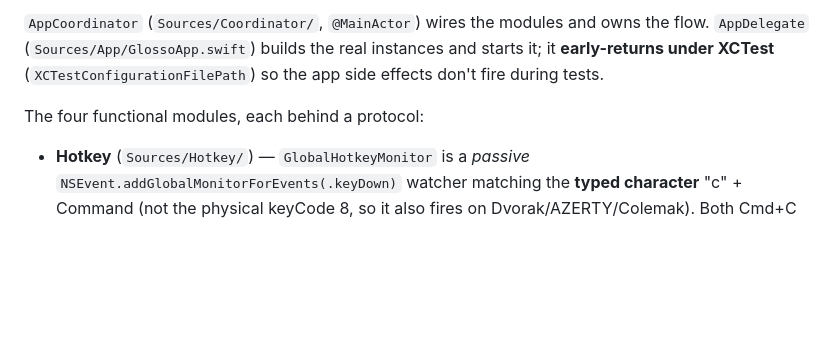
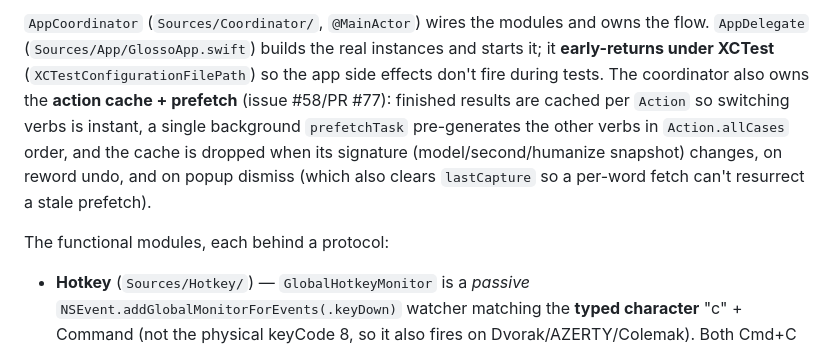
Before and after one commit to ethantiv/glosso, a Markdown page: CLAUDE.md, the part around one of its changes. Rendered like a GitHub page; blank space fills up the shorter version.

```diff
--- a/CLAUDE.md
+++ b/CLAUDE.md
@@ -44,7 +44,7 @@ xcodebuild test -project Glosso.xcodeproj -scheme Glosso \
 
-`AppCoordinator` (`Sources/Coordinator/`, `@MainActor`) wires the modules and owns the flow. `AppDelegate` (`Sources/App/GlossoApp.swift`) builds the real instances and starts it; it **early-returns under XCTest** (`XCTestConfigurationFilePath`) so the app side effects don't fire during tests.
+`AppCoordinator` (`Sources/Coordinator/`, `@MainActor`) wires the modules and owns the flow. `AppDelegate` (`Sources/App/GlossoApp.swift`) builds the real instances and starts it; it **early-returns under XCTest** (`XCTestConfigurationFilePath`) so the app side effects don't fire during tests. The coordinator also owns the **action cache + prefetch** (issue #58/PR #77): finished results are cached per `Action` so switching verbs is instant, a single background `prefetchTask` pre-generates the other verbs in `Action.allCases` order, and the cache is dropped when its signature (model/second/humanize snapshot) changes, on reword undo, and on popup dismiss (which also clears `lastCapture` so a per-word fetch can't resurrect a stale prefetch).
 
-The four functional modules, each behind a protocol:
+The functional modules, each behind a protocol:
 
 - **Hotkey** (`Sources/Hotkey/`) — `GlobalHotkeyMonitor` is a *passive* `NSEvent.addGlobalMonitorForEvents(.keyDown)` watcher matching the **typed character** "c" + Command (not the physical keyCode 8, so it also fires on Dvorak/AZERTY/Colemak). Both Cmd+C presses still copy normally. `DoubleCopyDetector` decides "double" by measuring the gap (~0.3s window) and resets after a hit so a third rapid press can't pair with the second. This is why the only OS permission needed is **Accessibility**, not a registered hotkey. The same monitor also resolves two **configurable headless chords** (`ChordHit.fix`/`.translate`, issues #21/#46): "fix grammar in place" (default Ctrl+Cmd+G) and "translate in place" (default Ctrl+Cmd+T), read live from `SettingsStore` via `chordProvider` and matched by character (`resolveChord` is pure/testable), firing `onFixGrammarInPlace`/`onTranslateInPlace`.
 - **Capture** (`Sources/Capture/`) — reads `NSPasteboard`. `SelectionGuard` enforces that `changeCount` rose above a baseline (proof the user actually copied) and that the text is non-empty. When the poll loop times out (the app never copied on Cmd+C — Safari/WebKit does this inconsistently), `AppCoordinator` falls back to `AXSelectionReader` (`AXSelectionReading`), which reads the focused element's `AXSelectedText` directly via the Accessibility API — no pasteboard, no new permission (the AX consent the hotkey monitor already needs covers it). Because that read resolves whatever is focused *at fallback time* (~480ms after the press), `AppCoordinator` snapshots the frontmost app's PID at the double-press and bails out of the AX fallback if it changed (a Cmd+Tab mid-poll), so it never translates another app's selection. Deeper fallbacks (AppleScript, synthesized Cmd+C, Safari-via-JavaScript) stay deferred.
```
Also changed, not shown: other parts of CLAUDE.md (+7 -5 lines).
